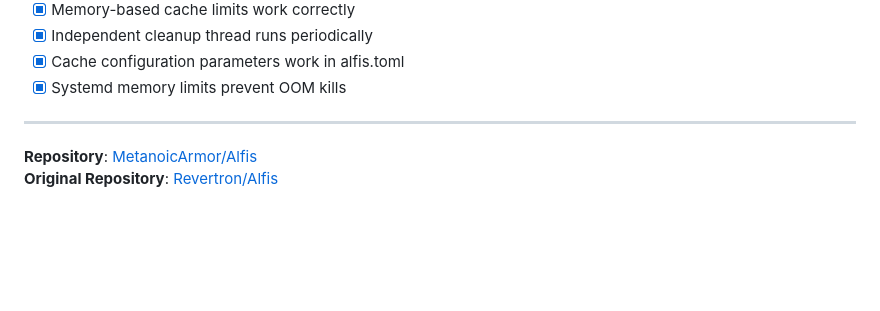
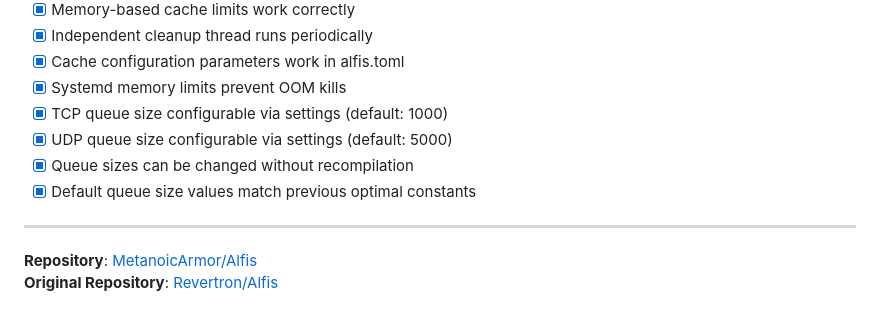
Before and after one commit to Revertron/Alfis, a Markdown page: PR_DESCRIPTION.md, the part around one of its changes. Drawn GitHub-style; blank space fills up the shorter version.

```diff
--- a/PR_DESCRIPTION.md
+++ b/PR_DESCRIPTION.md
@@ -673,6 +773,10 @@ Added memory limits to systemd unit file to prevent OOM kills:
 - [x] Independent cleanup thread runs periodically
 - [x] Cache configuration parameters work in alfis.toml
 - [x] Systemd memory limits prevent OOM kills
+- [x] TCP queue size configurable via settings (default: 1000)
+- [x] UDP queue size configurable via settings (default: 5000)
+- [x] Queue sizes can be changed without recompilation
+- [x] Default queue size values match previous optimal constants
 
 ---
 
```
Also changed, not shown: other parts of PR_DESCRIPTION.md (+104 -4 lines).
